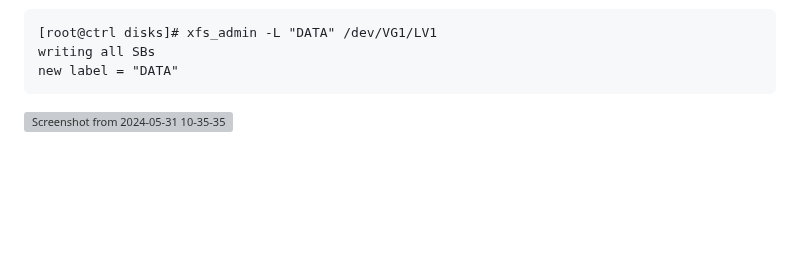
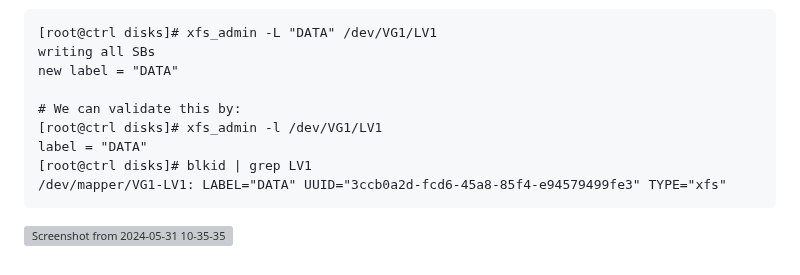
Before and after one commit to RedHatRanger/best_linux_scripts_and_commands, a Markdown page: common_commands/lvm_tools.md, the part around the change. GitHub-like rendering; blank space fills up the shorter version; grey boxes are pictures that could not be loaded.

````diff
--- a/common_commands/lvm_tools.md
+++ b/common_commands/lvm_tools.md
@@ -324,5 +324,11 @@ realtime =none                   extsz=4096   blocks=0, rtextents=0
 [root@ctrl disks]# xfs_admin -L "DATA" /dev/VG1/LV1
 writing all SBs
 new label = "DATA"
+
+# We can validate this by:
+[root@ctrl disks]# xfs_admin -l /dev/VG1/LV1
+label = "DATA"
+[root@ctrl disks]# blkid | grep LV1
+/dev/mapper/VG1-LV1: LABEL="DATA" UUID="3ccb0a2d-fcd6-45a8-85f4-e94579499fe3" TYPE="xfs"
 ```
 ![Screenshot from 2024-05-31 10-35-35](https://github.com/RedHatRanger/best_linux_scripts_and_commands/assets/90477448/1026aeb8-1b2a-489f-a735-eebb74e8b881)
````
